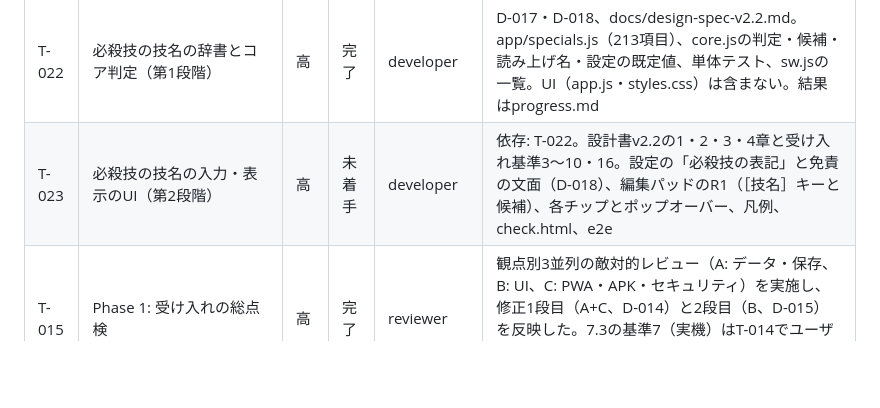
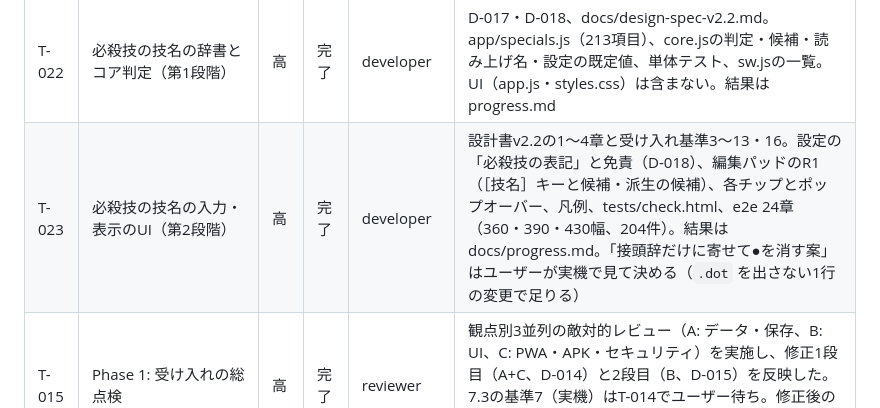
Before and after one commit to Nagamaki0311/strategy-memo, a Markdown page: docs/tasks.md, the part around the change. Drawn GitHub-style; blank space fills up the shorter version.

```diff
--- a/docs/tasks.md
+++ b/docs/tasks.md
@@ -36,7 +36,7 @@
 | T-020 | 完成後のAPK作成と公開URLの反映確認 | 高 | 完了 | developer | T-015のレビューと修正のあと。pages反映（sw.jsのCACHE更新）、APKビルド、ユーザーへ送付 |
 | T-021 | キャラ選択の蓄積表現を蛍光パネル（蛍光グリーン）に置き換え。件数表示・レベルメーターの削除 | 高 | 完了 | developer | ユーザーが案Cを選択。D-016、docs/design-spec-v2.1.md 1章。ワードマーク・最近使ったキャラも緑に揃えた。影のぼかしは、タイルのinsetの滲みだけ12pxに緩和。実機での段階の見分けやすさはユーザー確認待ち |
 | T-022 | 必殺技の技名の辞書とコア判定（第1段階） | 高 | 完了 | developer | D-017・D-018、docs/design-spec-v2.2.md。app/specials.js（213項目）、core.jsの判定・候補・読み上げ名・設定の既定値、単体テスト、sw.jsの一覧。UI（app.js・styles.css）は含まない。結果はprogress.md |
-| T-023 | 必殺技の技名の入力・表示のUI（第2段階） | 高 | 未着手 | developer | 依存: T-022。設計書v2.2の1・2・3・4章と受け入れ基準3〜10・16。設定の「必殺技の表記」と免責の文面（D-018）、編集パッドのR1（［技名］キーと候補）、各チップとポップオーバー、凡例、check.html、e2e |
+| T-023 | 必殺技の技名の入力・表示のUI（第2段階） | 高 | 完了 | developer | 設計書v2.2の1〜4章と受け入れ基準3〜13・16。設定の「必殺技の表記」と免責（D-018）、編集パッドのR1（［技名］キーと候補・派生の候補）、各チップとポップオーバー、凡例、tests/check.html、e2e 24章（360・390・430幅、204件）。結果は docs/progress.md。「接頭辞だけに寄せて●を消す案」はユーザーが実機で見て決める（`.dot` を出さない1行の変更で足りる） |
 | T-015 | Phase 1: 受け入れの総点検 | 高 | 完了 | reviewer | 観点別3並列の敵対的レビュー（A: データ・保存、B: UI、C: PWA・APK・セキュリティ）を実施し、修正1段目（A+C、D-014）と2段目（B、D-015）を反映した。7.3の基準7（実機）はT-014でユーザー待ち。修正後の再レビューは未実施（T-020の前にユーザーが判断する） |
 
 ## バックログ（未着手・優先度未確定）
```
Also changed, not shown: docs/design-spec-v2.2.md (+1 -1 lines), docs/progress.md (+35 -0 lines).
